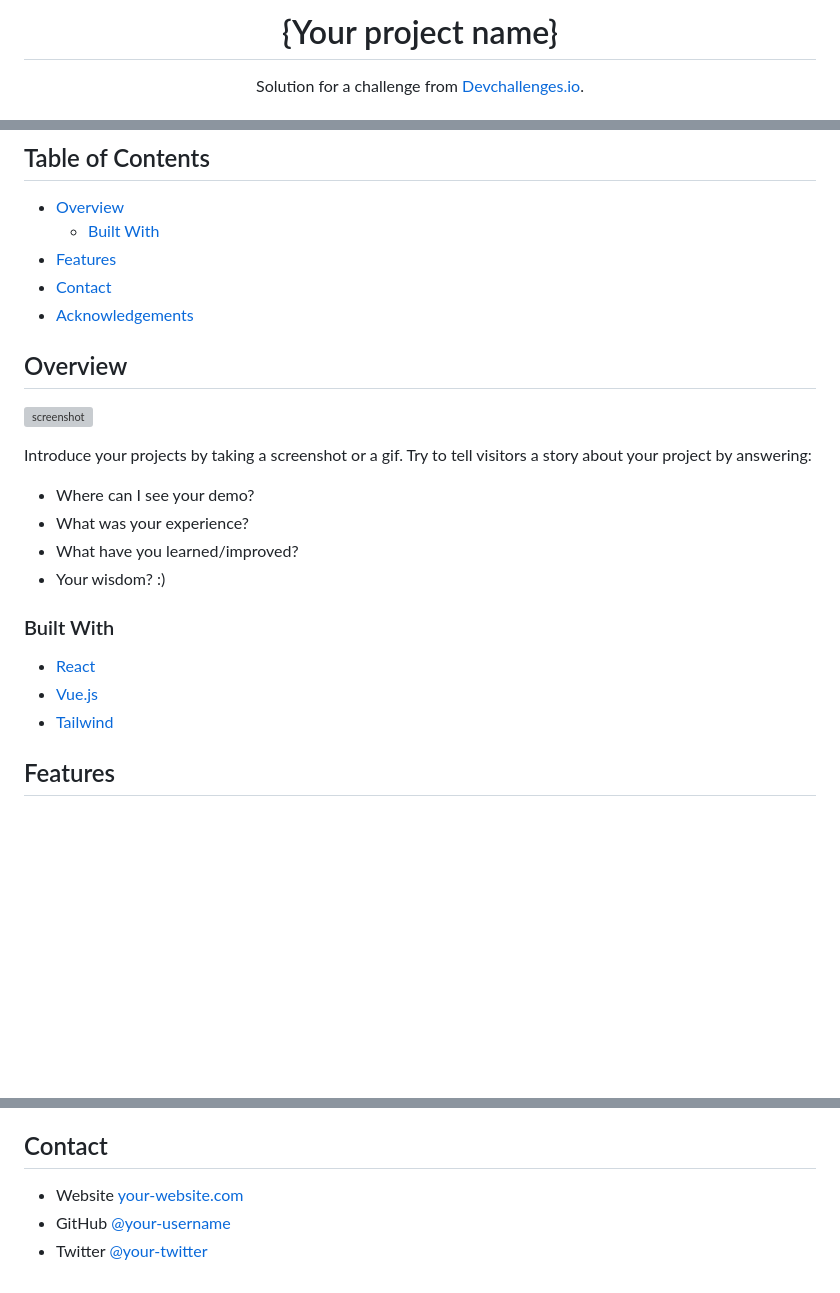
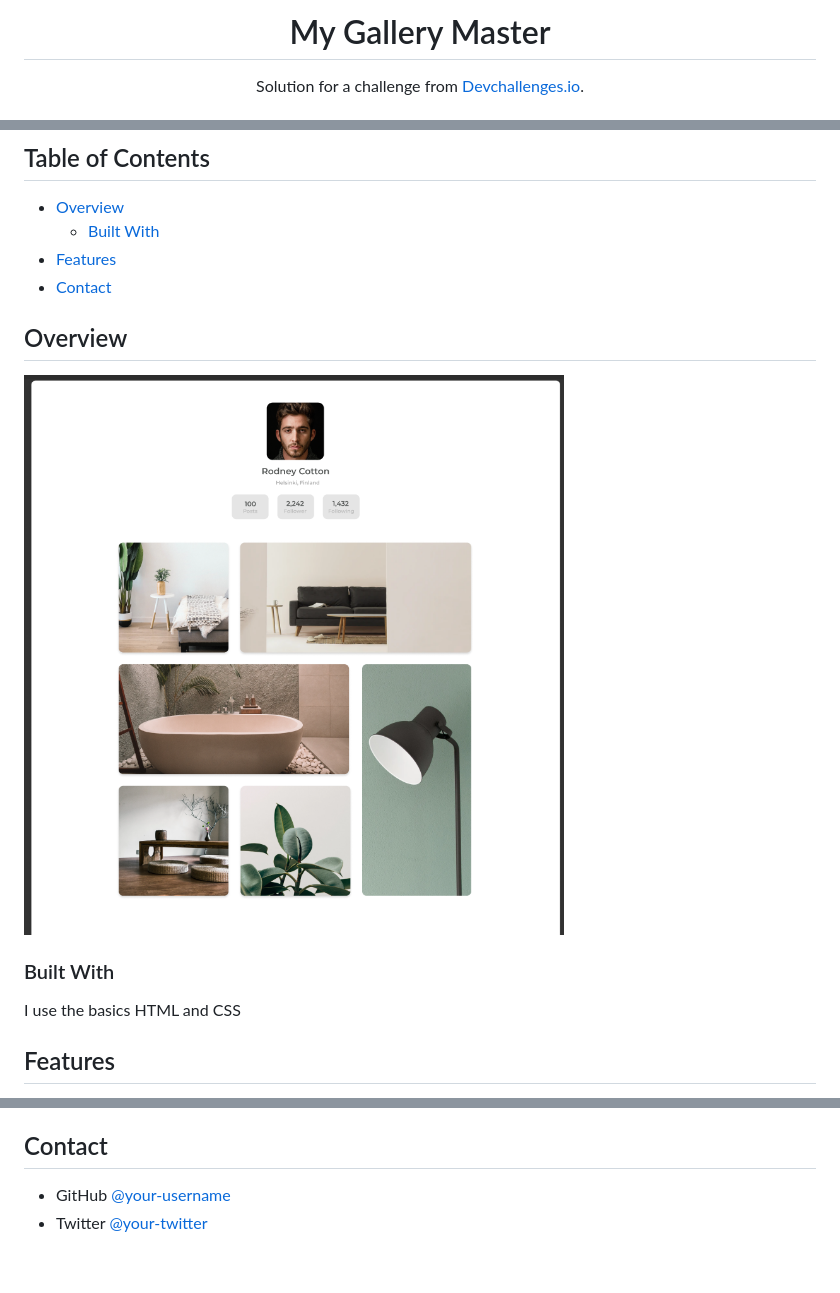
Before and after one commit to devalade/my-gallery-master, a Markdown page: README.md, 3 parts joined by grey strips. Rendered like a GitHub page; pictures changed too: image/screenshot.png (added); blank space fills up the shorter version; grey boxes are pictures that could not be loaded.

Commit message:
add information to README.md

```diff
--- a/README.md
+++ b/README.md
@@ -1,6 +1,6 @@
 <!-- Please update value in the {}  -->
 
-<h1 align="center">{Your project name}</h1>
+<h1 align="center">My Gallery Master</h1>
 
 <div align="center">
    Solution for a challenge from  <a href="http://devchallenges.io" target="_blank">Devchallenges.io</a>.
@@ -30,28 +26,18 @@
   - [Built With](#built-with)
 - [Features](#features)
 - [Contact](#contact)
-- [Acknowledgements](#acknowledgements)
 
 <!-- OVERVIEW -->
 
 ## Overview
 
-![screenshot](https://user-images.githubusercontent.com/16707738/92399059-5716eb00-f132-11ea-8b14-bcacdc8ec97b.png)
-
-Introduce your projects by taking a screenshot or a gif. Try to tell visitors a story about your project by answering:
-
-- Where can I see your demo?
-- What was your experience?
-- What have you learned/improved?
-- Your wisdom? :)
+![screenshot](image/screenshot.png)
 
 ### Built With
 
 <!-- This section should list any major frameworks that you built your project using. Here are a few examples.-->
 
-- [React](https://reactjs.org/)
-- [Vue.js](https://vuejs.org/)
-- [Tailwind](https://tailwindcss.com/)
+I use the basics HTML and CSS
 
 ## Features
 
@@ -71,5 +48,4 @@ This application/site was created as a submission to a [DevChallenges](https://d
 ## Contact
 
-- Website [your-website.com](https://{your-web-site-link})
-- GitHub [@your-username](https://{github.com/your-usermame})
-- Twitter [@your-twitter](https://{twitter.com/your-username})
+- GitHub [@your-username](https://github.com/devalade)
+- Twitter [@your-twitter](https://twitter.com/dev_alade)
```
Also changed, not shown: other parts of README.md (+1 -14 lines), 1 other file.
